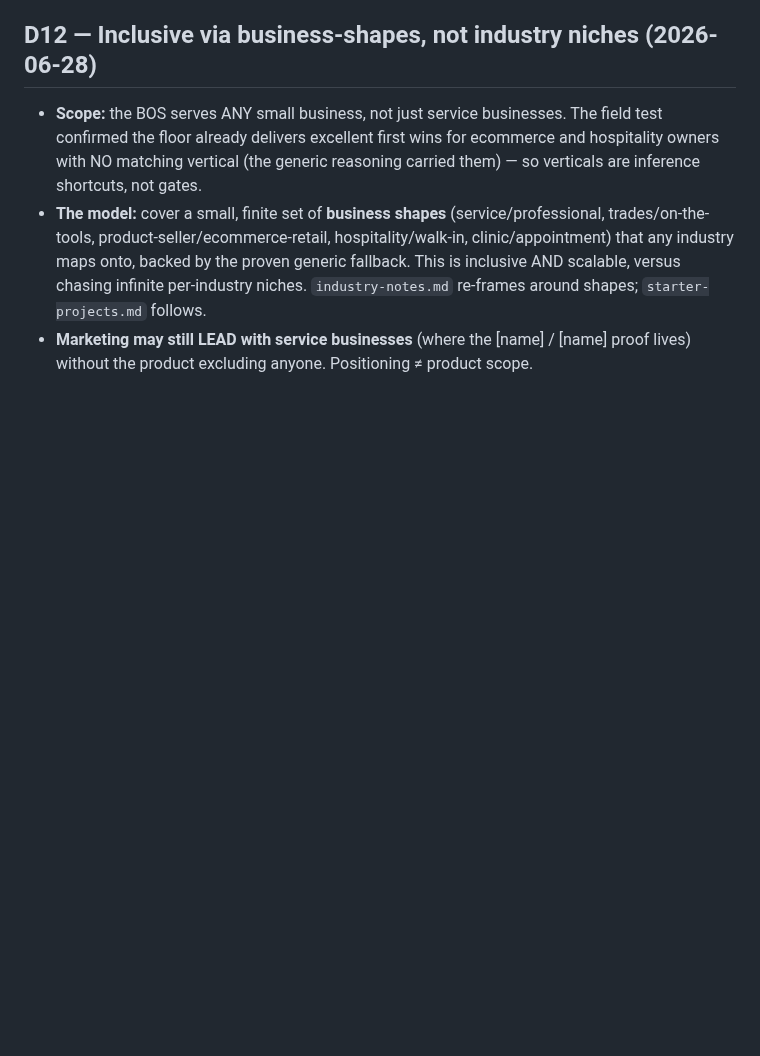
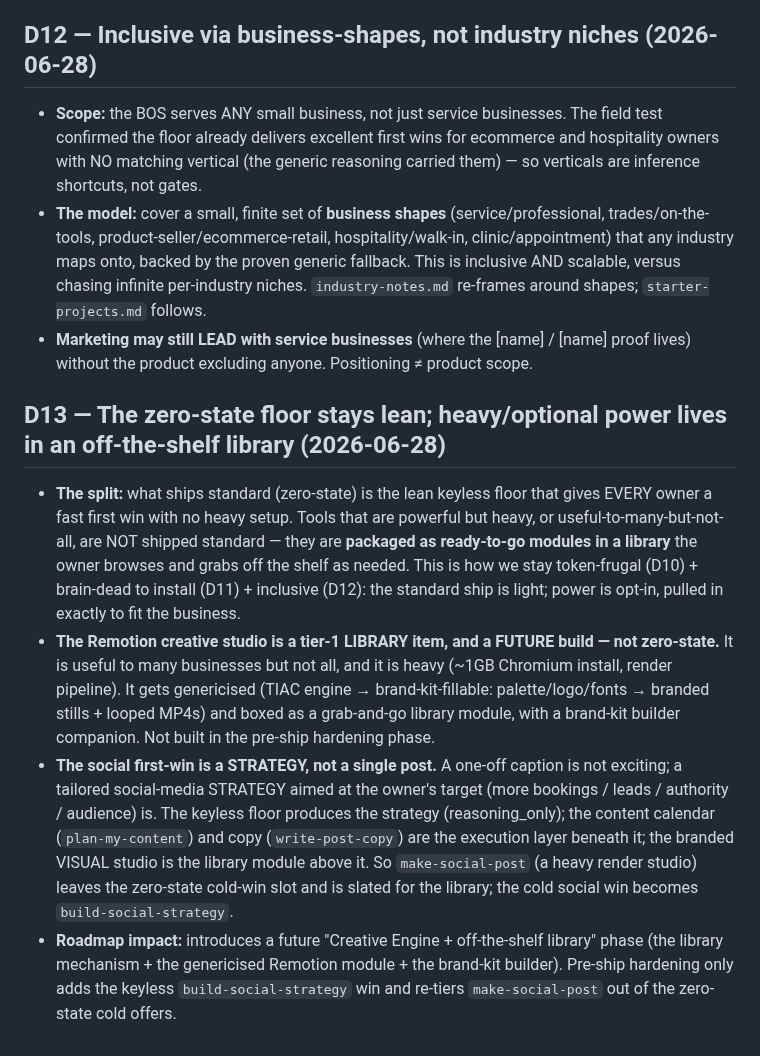
Before and after one commit to TrustPager/Business_Operating_System, a Markdown page: docs/architecture/founder-decisions.md, the part around the change. Rendered like a GitHub page; blank space fills up the shorter version.

Commit message:
docs(arch): D13 — lean zero-state floor + off-the-shelf library for heavy/optional power; social win = strategy not a single post; Remotion = future library module
Co-Authored-By: Claude Opus 4.8 <noreply@anthropic.com>

```diff
--- a/docs/architecture/founder-decisions.md
+++ b/docs/architecture/founder-decisions.md
@@ -175,3 +175,24 @@ Verified against TrustPager's own help center (read live via the connector):
   niches. `industry-notes.md` re-frames around shapes; `starter-projects.md` follows.
 - **Marketing may still LEAD with service businesses** (where the [name] / [name] proof lives)
   without the product excluding anyone. Positioning ≠ product scope.
+
+## D13 — The zero-state floor stays lean; heavy/optional power lives in an off-the-shelf library (2026-06-28)
+- **The split:** what ships standard (zero-state) is the lean keyless floor that gives EVERY owner a fast
+  first win with no heavy setup. Tools that are powerful but heavy, or useful-to-many-but-not-all, are NOT
+  shipped standard — they are **packaged as ready-to-go modules in a library** the owner browses and grabs
+  off the shelf as needed. This is how we stay token-frugal (D10) + brain-dead to install (D11) + inclusive
+  (D12): the standard ship is light; power is opt-in, pulled in exactly to fit the business.
+- **The Remotion creative studio is a tier-1 LIBRARY item, and a FUTURE build — not zero-state.** It is
+  useful to many businesses but not all, and it is heavy (~1GB Chromium install, render pipeline). It gets
+  genericised (TIAC engine → brand-kit-fillable: palette/logo/fonts → branded stills + looped MP4s) and
+  boxed as a grab-and-go library module, with a brand-kit builder companion. Not built in the pre-ship
+  hardening phase.
+- **The social first-win is a STRATEGY, not a single post.** A one-off caption is not exciting; a tailored
+  social-media STRATEGY aimed at the owner's target (more bookings / leads / authority / audience) is. The
+  keyless floor produces the strategy (reasoning_only); the content calendar (`plan-my-content`) and copy
+  (`write-post-copy`) are the execution layer beneath it; the branded VISUAL studio is the library module
+  above it. So `make-social-post` (a heavy render studio) leaves the zero-state cold-win slot and is slated
+  for the library; the cold social win becomes `build-social-strategy`.
+- **Roadmap impact:** introduces a future "Creative Engine + off-the-shelf library" phase (the library
+  mechanism + the genericised Remotion module + the brand-kit builder). Pre-ship hardening only adds the
+  keyless `build-social-strategy` win and re-tiers `make-social-post` out of the zero-state cold offers.
```
